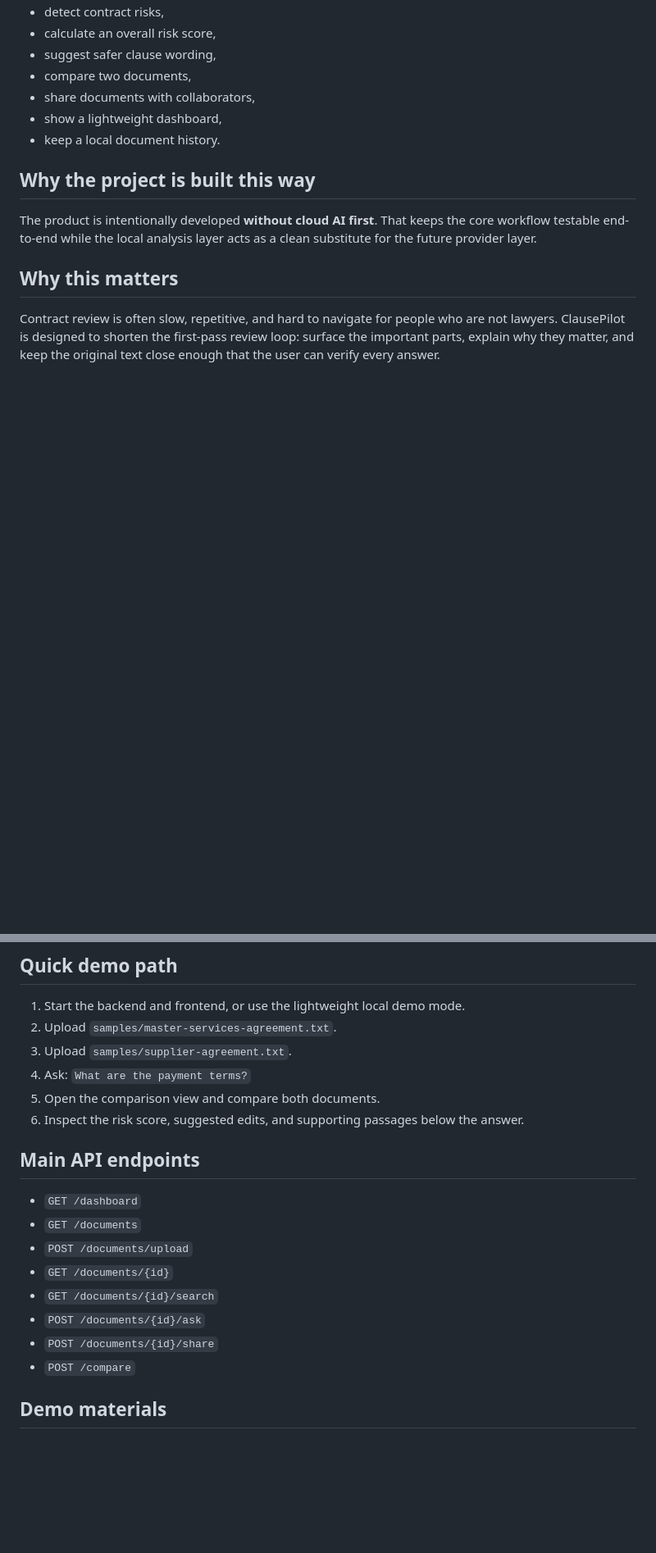
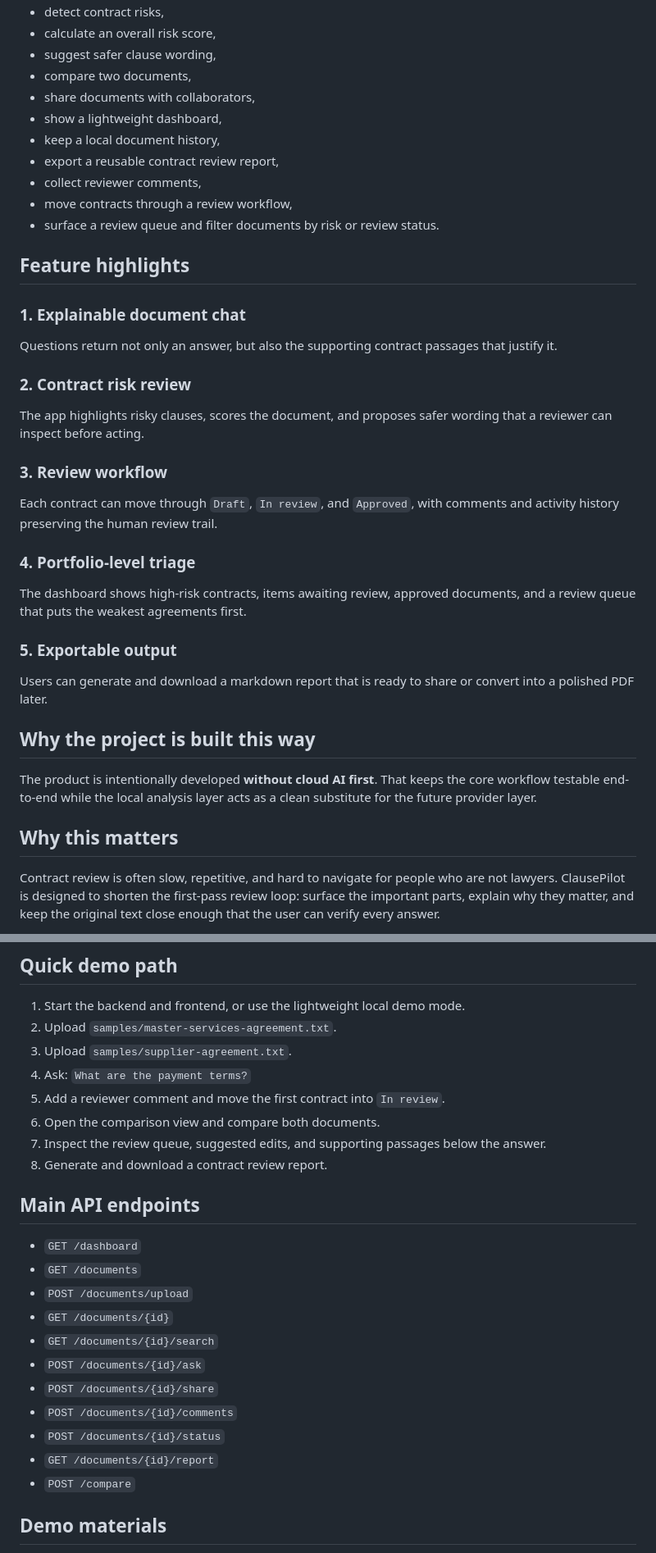
Before and after one commit to amanda0706/AI-Documents-Chat, a Markdown page: README.md, 2 parts joined by grey strips. Shown at 82% size. Rendered like a GitHub page; blank space fills up the shorter version.

Commit message:
docs: showcase current product capabilities

```diff
--- a/README.md
+++ b/README.md
@@ -20,7 +20,33 @@ ClausePilot is a local-first **AI Contract / Document Assistant** for people who
 - compare two documents,
 - share documents with collaborators,
 - show a lightweight dashboard,
-- keep a local document history.
+- keep a local document history,
+- export a reusable contract review report,
+- collect reviewer comments,
+- move contracts through a review workflow,
+- surface a review queue and filter documents by risk or review status.
+
+## Feature highlights
+
+### 1. Explainable document chat
+
+Questions return not only an answer, but also the supporting contract passages that justify it.
+
+### 2. Contract risk review
+
+The app highlights risky clauses, scores the document, and proposes safer wording that a reviewer can inspect before acting.
+
+### 3. Review workflow
+
+Each contract can move through `Draft`, `In review`, and `Approved`, with comments and activity history preserving the human review trail.
+
+### 4. Portfolio-level triage
+
+The dashboard shows high-risk contracts, items awaiting review, approved documents, and a review queue that puts the weakest agreements first.
+
+### 5. Exportable output
+
+Users can generate and download a markdown report that is ready to share or convert into a polished PDF later.
 
 ## Why the project is built this way
 
@@ -132,8 +162,10 @@ Then open:
 2. Upload `samples/master-services-agreement.txt`.
 3. Upload `samples/supplier-agreement.txt`.
 4. Ask: `What are the payment terms?`
-5. Open the comparison view and compare both documents.
-6. Inspect the risk score, suggested edits, and supporting passages below the answer.
+5. Add a reviewer comment and move the first contract into `In review`.
+6. Open the comparison view and compare both documents.
+7. Inspect the review queue, suggested edits, and supporting passages below the answer.
+8. Generate and download a contract review report.
 
 ## Main API endpoints
 
@@ -144,6 +176,9 @@ Then open:
 - `GET /documents/{id}/search`
 - `POST /documents/{id}/ask`
 - `POST /documents/{id}/share`
+- `POST /documents/{id}/comments`
+- `POST /documents/{id}/status`
+- `GET /documents/{id}/report`
 - `POST /compare`
 
 ## Demo materials
```
Also changed, not shown: other parts of README.md (+6 -0 lines).
